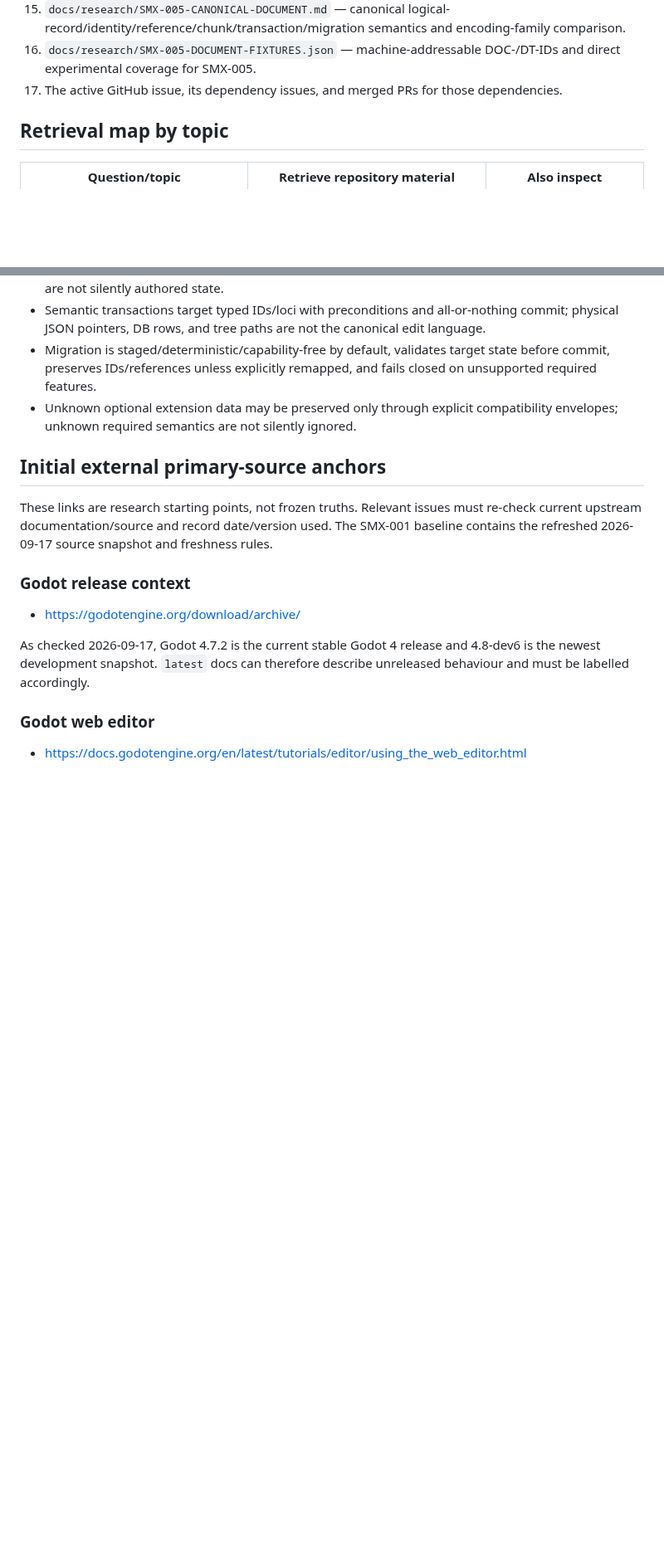
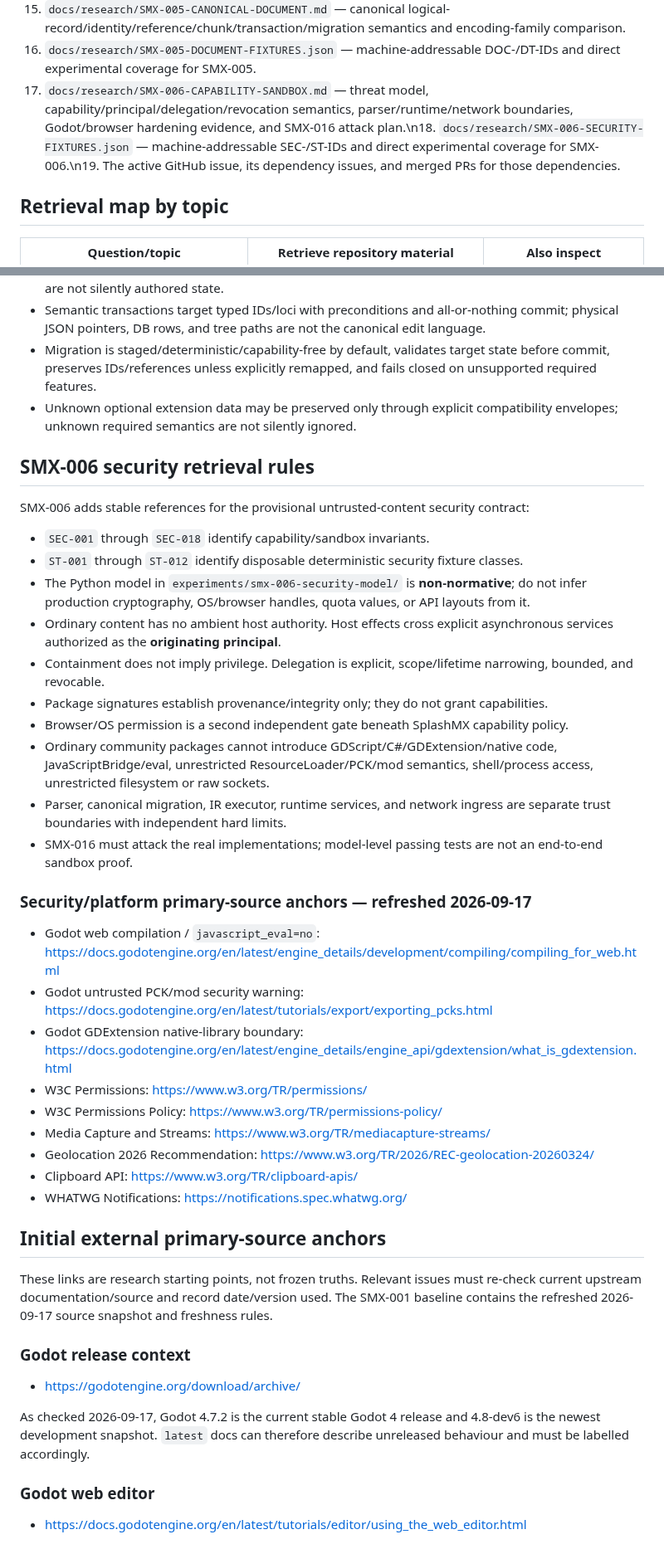
Before and after one commit to techrote/SplashMX, a Markdown page: docs/03-RAG-INDEX.md, 2 parts joined by grey strips. Shown at 83% size. Drawn GitHub-style; blank space fills up the shorter version.

Commit message:
SMX-006 update RAG security routing

```diff
--- a/docs/03-RAG-INDEX.md
+++ b/docs/03-RAG-INDEX.md
@@ -20,7 +20,7 @@ This file is a retrieval-oriented map for autonomous agents. It identifies which
 14. `docs/research/SMX-004-BEHAVIOUR-FIXTURES.json` — machine-addressable EXE-/ET-IDs and direct experimental coverage for SMX-004.
 15. `docs/research/SMX-005-CANONICAL-DOCUMENT.md` — canonical logical-record/identity/reference/chunk/transaction/migration semantics and encoding-family comparison.
 16. `docs/research/SMX-005-DOCUMENT-FIXTURES.json` — machine-addressable DOC-/DT-IDs and direct experimental coverage for SMX-005.
-17. The active GitHub issue, its dependency issues, and merged PRs for those dependencies.
+17. `docs/research/SMX-006-CAPABILITY-SANDBOX.md` — threat model, capability/principal/delegation/revocation semantics, parser/runtime/network boundaries, Godot/browser hardening evidence, and SMX-016 attack plan.\n18. `docs/research/SMX-006-SECURITY-FIXTURES.json` — machine-addressable SEC-/ST-IDs and direct experimental coverage for SMX-006.\n19. The active GitHub issue, its dependency issues, and merged PRs for those dependencies.
 
 ## Retrieval map by topic
 
@@ -103,6 +103,33 @@ When adding or changing corpus cases, preserve existing IDs and update both base
 - Semantic transactions target typed IDs/loci with preconditions and all-or-nothing commit; physical JSON pointers, DB rows, and tree paths are not the canonical edit language.
 - Migration is staged/deterministic/capability-free by default, validates target state before commit, preserves IDs/references unless explicitly remapped, and fails closed on unsupported required features.
 - Unknown optional extension data may be preserved only through explicit compatibility envelopes; unknown required semantics are not silently ignored.
+
+## SMX-006 security retrieval rules
+
+SMX-006 adds stable references for the provisional untrusted-content security contract:
+
+- `SEC-001` through `SEC-018` identify capability/sandbox invariants.
+- `ST-001` through `ST-012` identify disposable deterministic security fixture classes.
+- The Python model in `experiments/smx-006-security-model/` is **non-normative**; do not infer production cryptography, OS/browser handles, quota values, or API layouts from it.
+- Ordinary content has no ambient host authority. Host effects cross explicit asynchronous services authorized as the **originating principal**.
+- Containment does not imply privilege. Delegation is explicit, scope/lifetime narrowing, bounded, and revocable.
+- Package signatures establish provenance/integrity only; they do not grant capabilities.
+- Browser/OS permission is a second independent gate beneath SplashMX capability policy.
+- Ordinary community packages cannot introduce GDScript/C#/GDExtension/native code, JavaScriptBridge/eval, unrestricted ResourceLoader/PCK/mod semantics, shell/process access, unrestricted filesystem or raw sockets.
+- Parser, canonical migration, IR executor, runtime services, and network ingress are separate trust boundaries with independent hard limits.
+- SMX-016 must attack the real implementations; model-level passing tests are not an end-to-end sandbox proof.
+
+### Security/platform primary-source anchors — refreshed 2026-09-17
+
+- Godot web compilation / `javascript_eval=no`: https://docs.godotengine.org/en/latest/engine_details/development/compiling/compiling_for_web.html
+- Godot untrusted PCK/mod security warning: https://docs.godotengine.org/en/latest/tutorials/export/exporting_pcks.html
+- Godot GDExtension native-library boundary: https://docs.godotengine.org/en/latest/engine_details/engine_api/gdextension/what_is_gdextension.html
+- W3C Permissions: https://www.w3.org/TR/permissions/
+- W3C Permissions Policy: https://www.w3.org/TR/permissions-policy/
+- Media Capture and Streams: https://www.w3.org/TR/mediacapture-streams/
+- Geolocation 2026 Recommendation: https://www.w3.org/TR/2026/REC-geolocation-20260324/
+- Clipboard API: https://www.w3.org/TR/clipboard-apis/
+- WHATWG Notifications: https://notifications.spec.whatwg.org/
 
 ## Initial external primary-source anchors
 
```
Also changed, not shown: other parts of docs/03-RAG-INDEX.md (+2 -2 lines).
